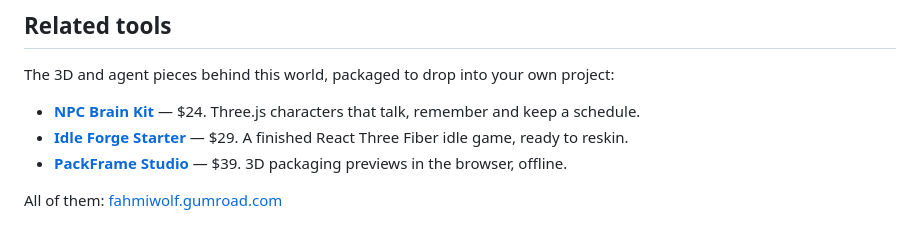
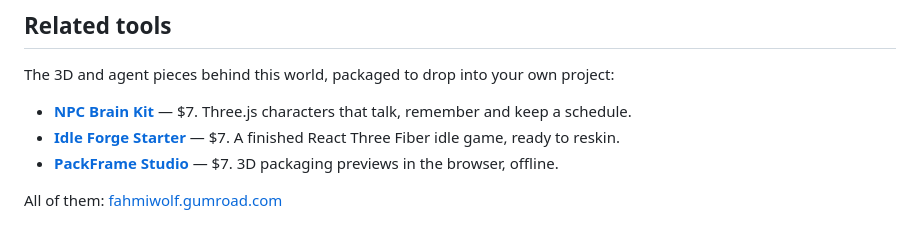
Before and after one commit to fahmiwol/mighan-world, a Markdown page: README.md, the part around the change. Rendered like a GitHub page.

```diff
--- a/README.md
+++ b/README.md
@@ -93,9 +93,9 @@ lahir dua versi yang menyimpang.
 
 The 3D and agent pieces behind this world, packaged to drop into your own project:
 
-- **[NPC Brain Kit](https://fahmiwolf.gumroad.com/l/zgqoje)** — $24. Three.js characters that talk, remember and keep a schedule.
-- **[Idle Forge Starter](https://fahmiwolf.gumroad.com/l/weoog)** — $29. A finished React Three Fiber idle game, ready to reskin.
-- **[PackFrame Studio](https://fahmiwolf.gumroad.com/l/obcdbk)** — $39. 3D packaging previews in the browser, offline.
+- **[NPC Brain Kit](https://fahmiwolf.gumroad.com/l/zgqoje)** — $7. Three.js characters that talk, remember and keep a schedule.
+- **[Idle Forge Starter](https://fahmiwolf.gumroad.com/l/weoog)** — $7. A finished React Three Fiber idle game, ready to reskin.
+- **[PackFrame Studio](https://fahmiwolf.gumroad.com/l/obcdbk)** — $7. 3D packaging previews in the browser, offline.
 
 All of them: [fahmiwolf.gumroad.com](https://fahmiwolf.gumroad.com)
 
```
